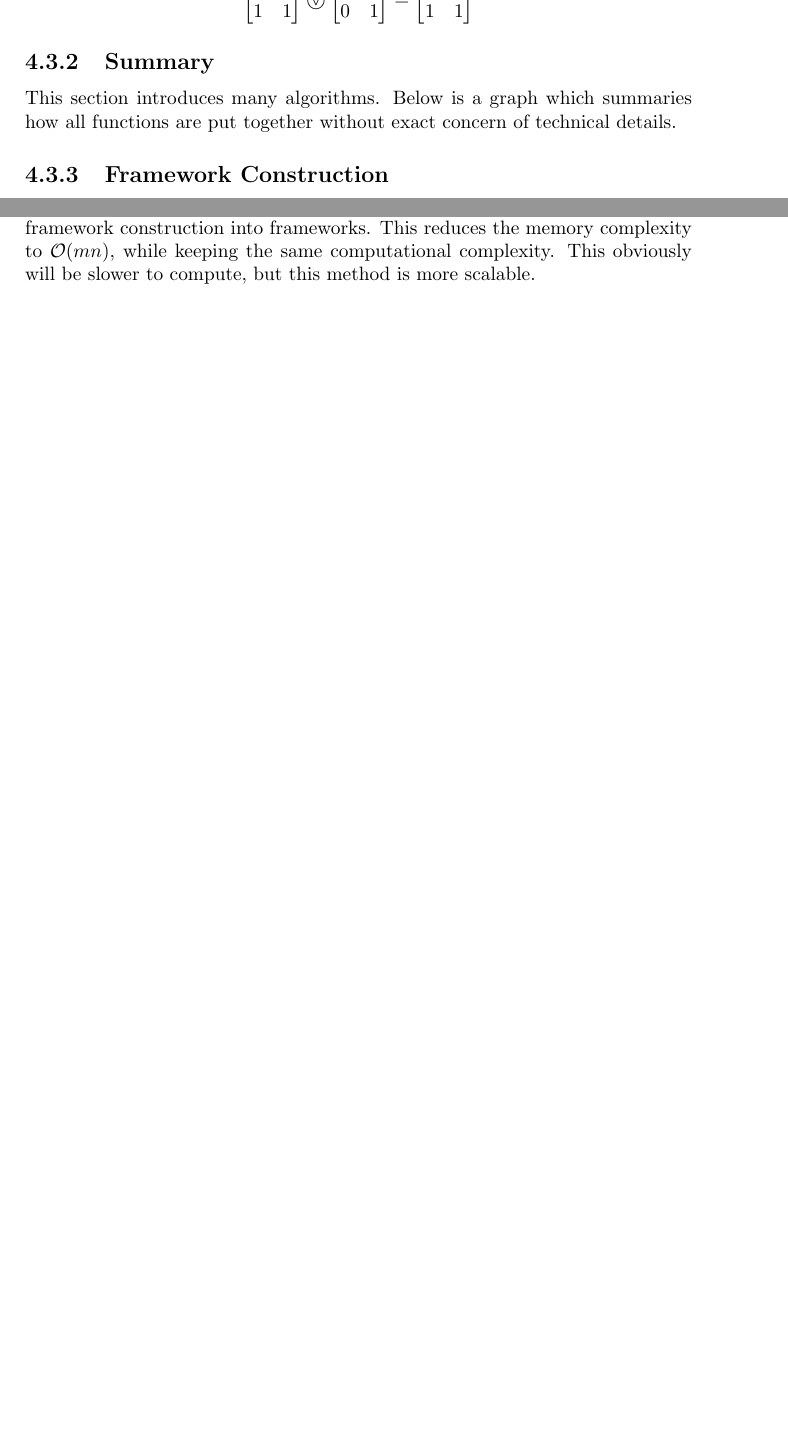
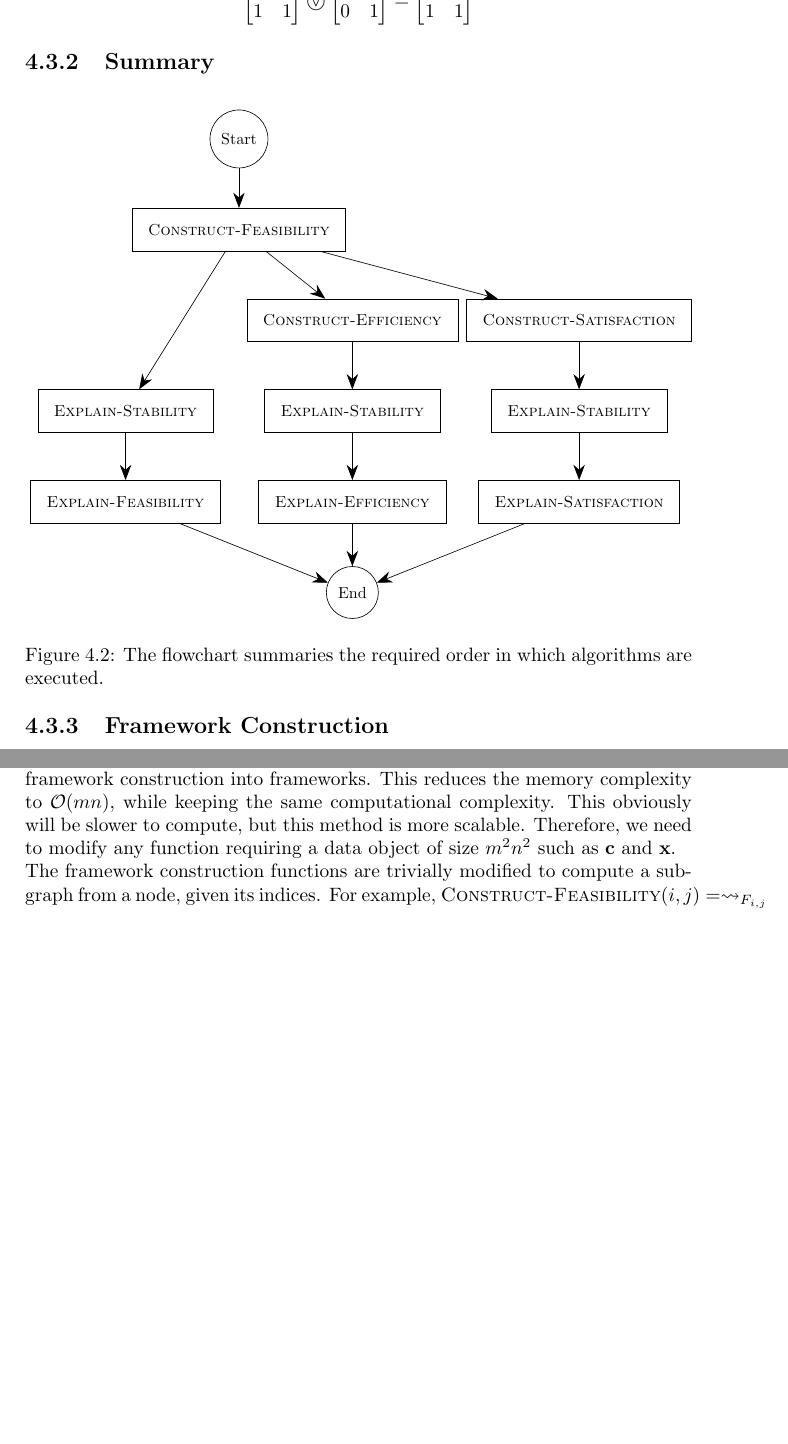
Before and after one commit to mylestunglee/aes, a LaTeX thesis (report/main.tex, which reads report/implementation.tex): two parts of pages 20 and 27 of 30, joined at a grey line, cut so that both start at the same text, the shorter picture padded with empty space. Compiled offline with pdfLaTeX.

Commit message:
add summary algorithm diagram

```diff
--- a/report/implementation.tex
+++ b/report/implementation.tex
@@ -131,9 +131,36 @@ The algorithm uses operators over boolean tensors to generate frameworks and com
 
 \subsection{Summary}
 
-This section introduces many algorithms. Below is a graph which summaries how all functions are put together without exact concern of technical details.
+\begin{figure}[H]
+	\resizebox{\textwidth}{!}{
+	\begin{tikzpicture}
+		\node[node](start) at (2.5, 10){Start};
+		\node[file](cf) at (2.5, 8){\textsc{Construct-Feasibility}};
+		\node[file](ce) at (5, 6){\textsc{Construct-Efficiency}};
+		\node[file](cs) at (10, 6){\textsc{Construct-\\Satisfaction}};
+		\node[file](sf) at (0, 4){\textsc{Explain-Stability}};
+		\node[file](se) at (5, 4){\textsc{Explain-Stability}};
+		\node[file](ss) at (10, 4){\textsc{Explain-Stability}};
+		\node[file](ef) at (0, 2){\textsc{Explain-Feasibility}};
+		\node[file](ee) at (5, 2){\textsc{Explain-Efficiency}};
+		\node[file](es) at (10, 2){\textsc{Explain-Satisfaction}};
+		\node[node](end) at (5, 0){End};
+		\draw[arrow](start) -- (cf);
+		\draw[arrow](cf) -- (sf);
+		\draw[arrow](cf) -- (ce);
+		\draw[arrow](cf) -- (cs);
+		\draw[arrow](ce) -- (se);
+		\draw[arrow](cs) -- (ss);
+		\draw[arrow](sf) -- (ef);
+		\draw[arrow](se) -- (ee);
+		\draw[arrow](ss) -- (es);
+		\draw[arrow](ef) -- (end);
+		\draw[arrow](ee) -- (end);
+		\draw[arrow](es) -- (end);
+	\end{tikzpicture}}
 
-% graph here
+	\caption{The flowchart summaries the required order in which algorithms are executed.}
+\end{figure}
 
 \subsection{Framework Construction}
 
@@ -419,4 +446,6 @@ The above high-level algorithm generates explanations for feasibility, efficienc
 
 \subsection{Memory Limitations}
 
-The explanation requires at least $m^2n^2$ bytes to store the frameworks. This easily excesses 4GB for $m=200$ and $n=200$. One solution is not to construct frameworks and compute their stability in sequence, but rather inline partial framework construction into frameworks. This reduces the memory complexity to $\mathcal{O}(mn)$, while keeping the same computational complexity. This obviously will be slower to compute, but this method is more scalable.
+The explanation requires at least $m^2n^2$ bytes to store the frameworks. This easily excesses 4GB for $m=200$ and $n=200$. One solution is not to construct frameworks and compute their stability in sequence, but rather inline partial framework construction into frameworks. This reduces the memory complexity to $\mathcal{O}(mn)$, while keeping the same computational complexity. This obviously will be slower to compute, but this method is more scalable. Therefore, we need to modify any function requiring a data object of size $m^2n^2$ such as $\mathbf{c}$ and $\mathbf{x}$.
+
+The framework construction functions are trivially modified to compute a sub-graph from a node, given its indices. For example, $\textsc{Construct-Feasibility}(i,j)=\rightsquigarrow_{F_{i,j}}$
```
Also changed, not shown: report/titlepage.tex (+1 -1 lines), report/implementation.tex (6 more changed lines).
